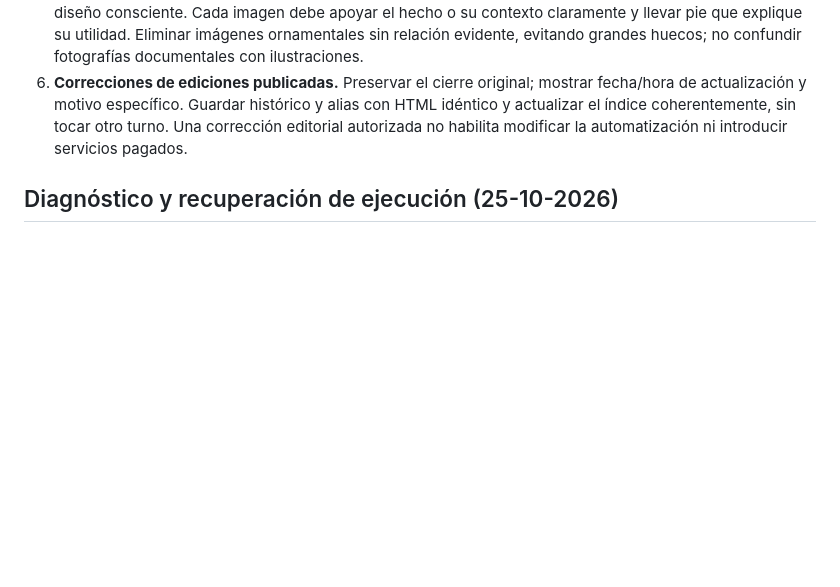
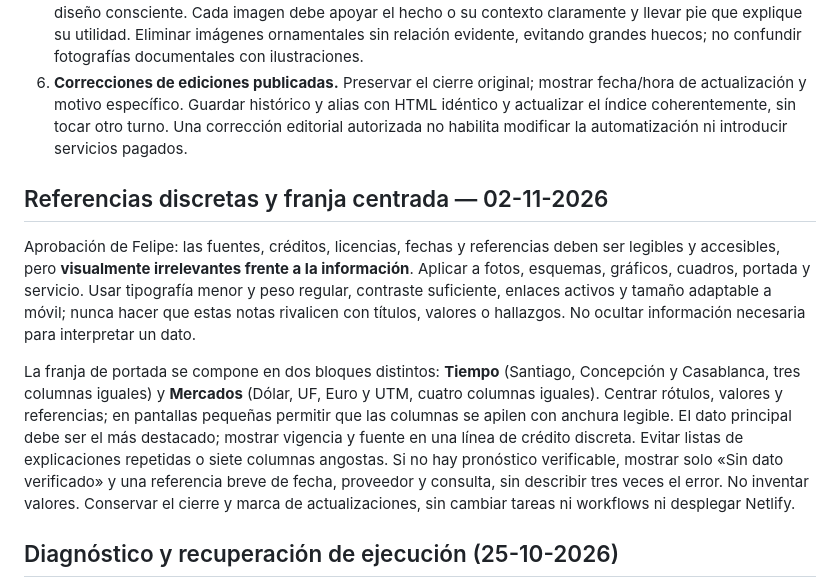
Before and after one commit to Fvidal527-boceto/panorama-chile, a Markdown page: docs/OPERACION.md, the part around the change. GitHub-like rendering; blank space fills up the shorter version.

Commit message:
docs: jerarquia visual discreta y franja centrada en dos grupos

```diff
--- a/docs/OPERACION.md
+++ b/docs/OPERACION.md
@@ -85,6 +85,13 @@ Estas reglas complementan el control visual vigente y se aplican a ambos turnos.
 5. **Pertinencia y compaginación.** Evitar fotografías consecutivas sin una relación narrativa y una solución de diseño consciente. Cada imagen debe apoyar el hecho o su contexto claramente y llevar pie que explique su utilidad. Eliminar imágenes ornamentales sin relación evidente, evitando grandes huecos; no confundir fotografías documentales con ilustraciones.
 6. **Correcciones de ediciones publicadas.** Preservar el cierre original; mostrar fecha/hora de actualización y motivo específico. Guardar histórico y alias con HTML idéntico y actualizar el índice coherentemente, sin tocar otro turno. Una corrección editorial autorizada no habilita modificar la automatización ni introducir servicios pagados.
 
+
+## Referencias discretas y franja centrada — 02-11-2026
+
+Aprobación de Felipe: las fuentes, créditos, licencias, fechas y referencias deben ser legibles y accesibles, pero **visualmente irrelevantes frente a la información**. Aplicar a fotos, esquemas, gráficos, cuadros, portada y servicio. Usar tipografía menor y peso regular, contraste suficiente, enlaces activos y tamaño adaptable a móvil; nunca hacer que estas notas rivalicen con títulos, valores o hallazgos. No ocultar información necesaria para interpretar un dato.
+
+La franja de portada se compone en dos bloques distintos: **Tiempo** (Santiago, Concepción y Casablanca, tres columnas iguales) y **Mercados** (Dólar, UF, Euro y UTM, cuatro columnas iguales). Centrar rótulos, valores y referencias; en pantallas pequeñas permitir que las columnas se apilen con anchura legible. El dato principal debe ser el más destacado; mostrar vigencia y fuente en una línea de crédito discreta. Evitar listas de explicaciones repetidas o siete columnas angostas. Si no hay pronóstico verificable, mostrar solo «Sin dato verificado» y una referencia breve de fecha, proveedor y consulta, sin describir tres veces el error. No inventar valores. Conservar el cierre y marca de actualizaciones, sin cambiar tareas ni workflows ni desplegar Netlify.
+
 ## Diagnóstico y recuperación de ejecución (25-10-2026)
 Antes de investigar, descubrir las herramientas disponibles y comprobar mediante GitHub la lectura de refs/heads/main y este protocolo. Un error DNS de comprobación pública no demuestra que GitHub, Pages o Netlify estén caídos ni que falte autorización de escritura. Separar: acceso a herramientas, investigación, generación, commit y disponibilidad pública. Usar un reintento acotado para red, DNS, rate limit, conflicto de SHA o build pendiente; conservar integridad y no duplicar publicaciones. No dar por resuelto un fallo por reactivar una tarea ni por solicitar una ejecución.
 Si la edición de hoy ya existe, verificarla antes de regenerar. Una recuperación tardía usa su cierre real y no simula el horario esperado. Cada ejecución de producción debe devolver un resultado explícito y de su propia fecha: etapa alcanzada, escritura verificada, disponibilidad pública verificada o pendiente y error observado si existe. Una ejecución registrada como terminada sin resultado ni archivos no acredita producción ni publicación. No atribuir una desactivación a una causa que el registro no exponga. La ejecución de control conserva el aviso únicamente ante incidencias.
```
